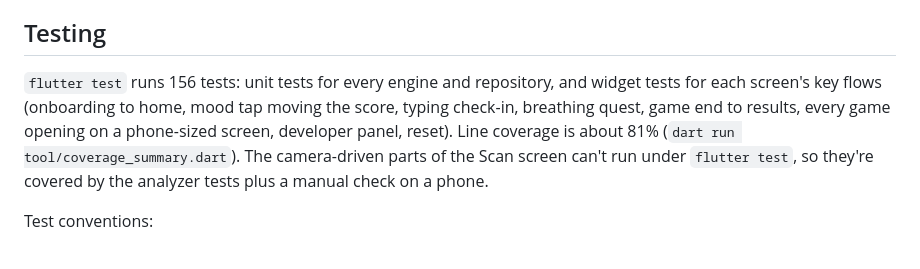
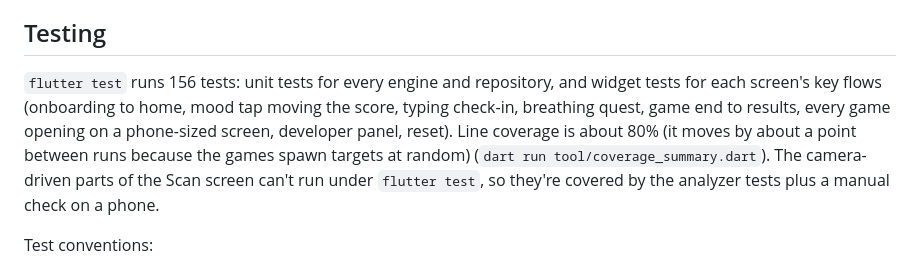
Before and after one commit to derrickrajkumar10/Zeno_CognitiveAssistant, a Markdown page: docs/ARCHITECTURE.md, the part around the change. GitHub-like rendering.

```diff
--- a/docs/ARCHITECTURE.md
+++ b/docs/ARCHITECTURE.md
@@ -148,7 +148,7 @@ Corrupt JSON loads as empty rather than crashing. "Reset all data" removes every
 
 ## Testing
 
-`flutter test` runs 156 tests: unit tests for every engine and repository, and widget tests for each screen's key flows (onboarding to home, mood tap moving the score, typing check-in, breathing quest, game end to results, every game opening on a phone-sized screen, developer panel, reset). Line coverage is about 81% (`dart run tool/coverage_summary.dart`). The camera-driven parts of the Scan screen can't run under `flutter test`, so they're covered by the analyzer tests plus a manual check on a phone.
+`flutter test` runs 156 tests: unit tests for every engine and repository, and widget tests for each screen's key flows (onboarding to home, mood tap moving the score, typing check-in, breathing quest, game end to results, every game opening on a phone-sized screen, developer panel, reset). Line coverage is about 80% (it moves by about a point between runs because the games spawn targets at random) (`dart run tool/coverage_summary.dart`). The camera-driven parts of the Scan screen can't run under `flutter test`, so they're covered by the analyzer tests plus a manual check on a phone.
 
 Test conventions:
 
```
Also changed, not shown: README.md (+1 -1 lines).
